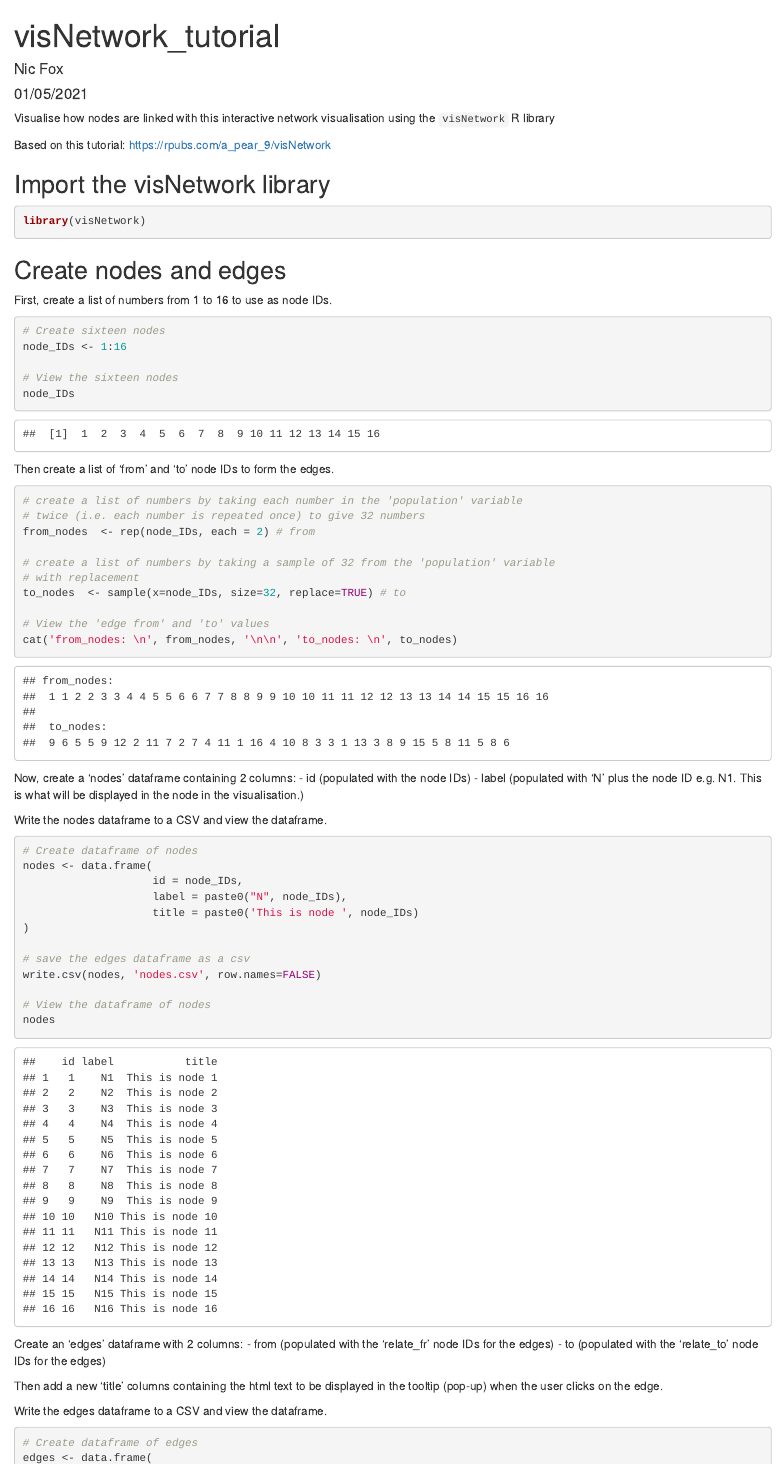
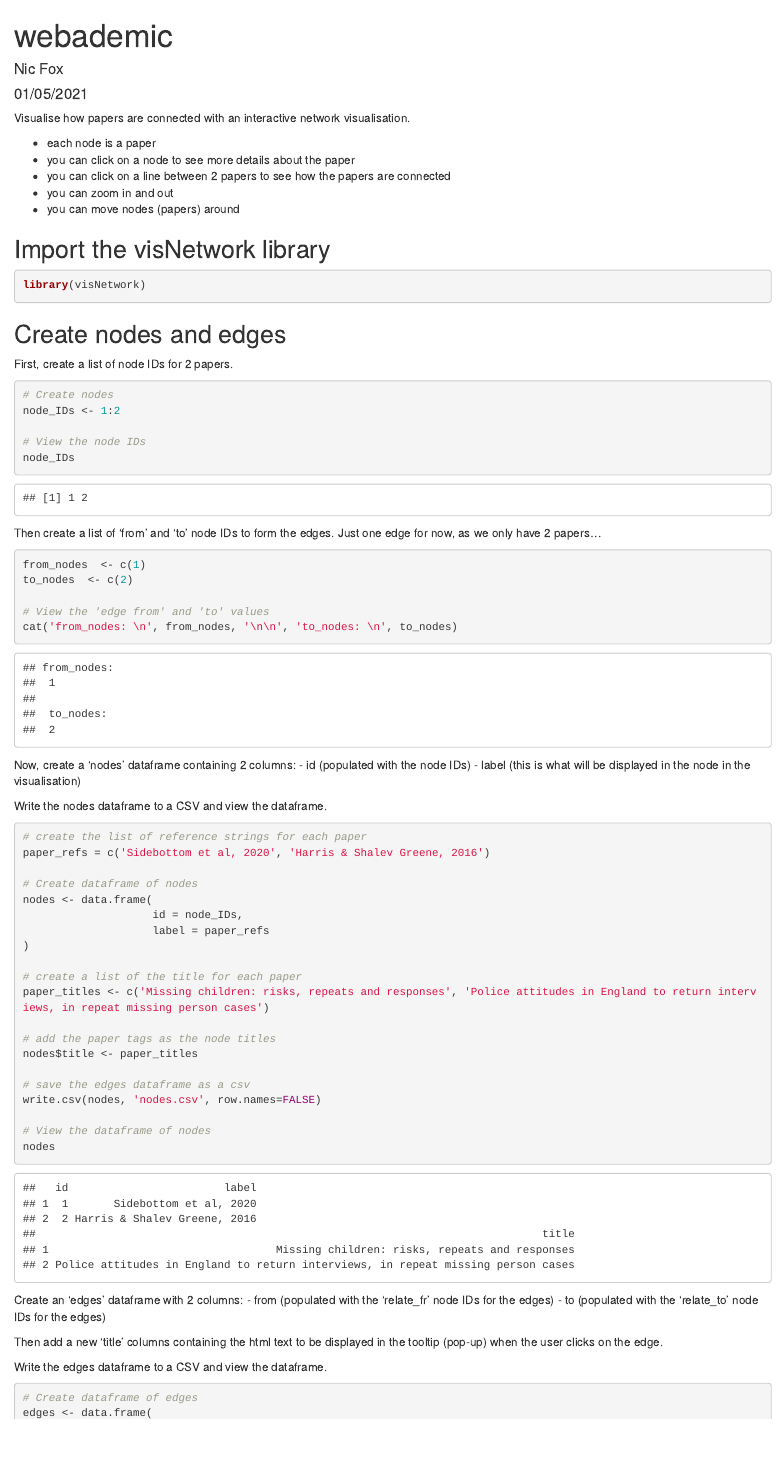
Before and after one commit to foxnic/webademic, an R Markdown document (visualise_network.Rmd): the page in a window 1100 px wide, from its top. Rendered offline with R 4.5, knitr and Pandoc, with nearby package versions; code that draws random numbers runs with fixed seeds of ours.

Commit message:
Updated network with example papers

````diff
--- /dev/null
+++ b/edges.csv
@@ -0,0 +1,6 @@
+"from","to","title"
+1,2,"Consistent with this statement, Harris and Shalev-Greene (2016) concluded
+that the customary return to home interviews and police ‘Safe & Well Check’2 are carried out
+with less rigour for repeat runaways than for those reported missing for the first time. They quoted
+one police officer as saying that, ‘after a child has gone missing three times, a return interview is a
+fairly pointless exercise’ (Harris and Shalev-Greene 2016, p. 260)."
--- /dev/null
+++ b/nodes.csv
@@ -0,0 +1,3 @@
+"id","label","title"
+1,"Sidebottom et al, 2020","Missing children: risks, repeats and responses"
+2,"Harris & Shalev Greene, 2016","Police attitudes in England to return interviews, in repeat missing person cases"
--- a/visualise_network.Rmd
+++ b/visualise_network.Rmd
@@ -1,5 +1,5 @@
 ---
-title: "visNetwork_tutorial"
+title: "webademic"
 author: "Nic Fox"
 date: "01/05/2021"
 output: html_document
@@ -9,9 +9,13 @@ output: html_document
 knitr::opts_chunk$set(echo = TRUE)
 ```
 
-Visualise how nodes are linked with this interactive network visualisation using the `visNetwork` R library
+Visualise how papers are connected with an interactive network visualisation.
 
-Based on this tutorial: https://rpubs.com/a_pear_9/visNetwork
+- each node is a paper
+- you can click on a node to see more details about the paper
+- you can click on a line between 2 papers to see how the papers are connected
+- you can zoom in and out
+- you can move nodes (papers) around
 
 ## Import the visNetwork library
 ```{r import_packages}
@@ -19,24 +23,19 @@ library(visNetwork)
 ```
 
 ## Create nodes and edges
-First, create a list of numbers from 1 to 16 to use as node IDs.
+First, create a list of node IDs for 2 papers.
 ```{r create_nodes, message=FALSE}
-# Create sixteen nodes
-node_IDs <- 1:16
+# Create nodes
+node_IDs <- 1:2
 
-# View the sixteen nodes
+# View the node IDs
 node_IDs
 ```
 
-Then create a list of 'from' and 'to' node IDs to form the edges.
+Then create a list of 'from' and 'to' node IDs to form the edges. Just one edge for now, as we only have 2 papers...
 ```{r create_edges, message=FALSE}
-# create a list of numbers by taking each number in the 'population' variable
-# twice (i.e. each number is repeated once) to give 32 numbers
-from_nodes  <- rep(node_IDs, each = 2) # from
-
-# create a list of numbers by taking a sample of 32 from the 'population' variable
-# with replacement
-to_nodes  <- sample(x=node_IDs, size=32, replace=TRUE) # to
+from_nodes  <- c(1)
+to_nodes  <- c(2)
 
 # View the 'edge from' and 'to' values
 cat('from_nodes: \n', from_nodes, '\n\n', 'to_nodes: \n', to_nodes)
@@ -44,16 +43,24 @@ cat('from_nodes: \n', from_nodes, '\n\n', 'to_nodes: \n', to_nodes)
 
 Now, create a 'nodes' dataframe containing 2 columns:
 - id (populated with the node IDs)
-- label (populated with 'N' plus the node ID e.g. N1. This is what will be displayed in the node in the visualisation.)
+- label (this is what will be displayed in the node in the visualisation)
 
 Write the nodes dataframe to a CSV and view the dataframe.
 ```{r create_nodes_df, message=FALSE}
+# create the list of reference strings for each paper
+paper_refs = c('Sidebottom et al, 2020', 'Harris & Shalev Greene, 2016')
+
 # Create dataframe of nodes
 nodes <- data.frame(
                     id = node_IDs,
-                    label = paste0("N", node_IDs),
-                    title = paste0('This is node ', node_IDs)
+                    label = paper_refs
 )
+
+# create a list of the title for each paper
+paper_titles <- c('Missing children: risks, repeats and responses', 'Police attitudes in England to return interviews, in repeat missing person cases')
+
+# add the paper tags as the node titles
+nodes$title <- paper_titles
 
 # save the edges dataframe as a csv
 write.csv(nodes, 'nodes.csv', row.names=FALSE)
````
Also changed, not shown: network.html (added), visualise_network.html (added), visualise_network.Rmd (8 more changed lines).
